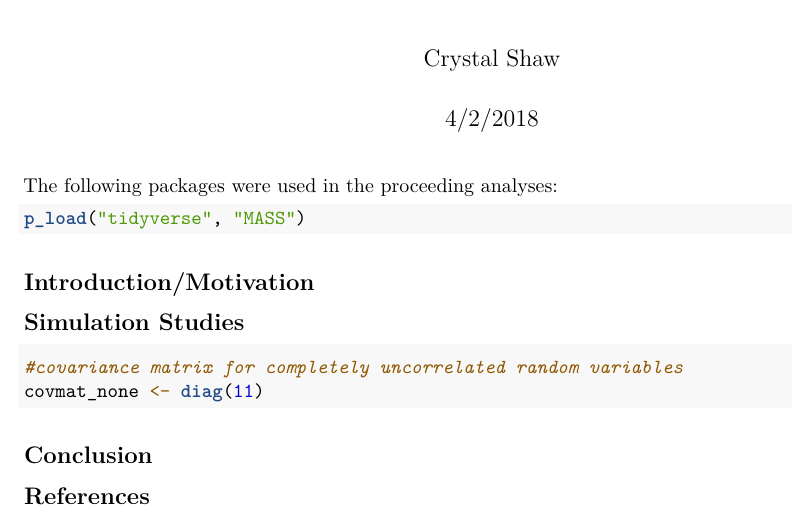
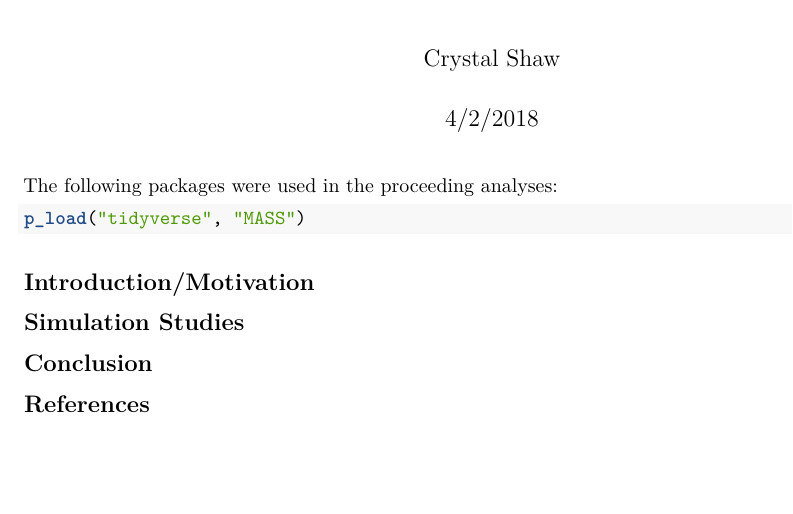
Before and after one commit to cshaw343/Simulation-Study-Rerandomization, an R Markdown document (JSM_2018_rerandomization_simulation_work_doc.Rmd): part of the page, cut so that both start at the same text, the shorter picture padded with empty space. Rendered offline with R 4.5, knitr and Pandoc, then LaTeX, with nearby package versions.

````diff
--- a/JSM_2018_rerandomization_simulation_work_doc.Rmd
+++ b/JSM_2018_rerandomization_simulation_work_doc.Rmd
@@ -26,11 +26,6 @@
 ## Simulation Studies
 
 ```{r Uncorrelated (10 Covariates)}
-#covariance matrix for completely uncorrelated random variables
-covmat_none <- diag(11)
-
-
-
 
 ```
 
````
Also changed, not shown: 1 other file.
